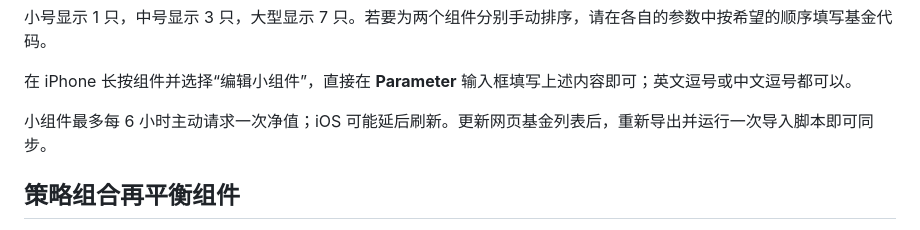
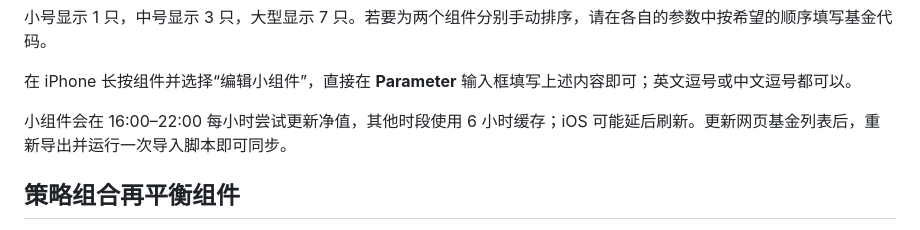
Before and after one commit to Geocribug/fund-nav-lookout, a Markdown page: scriptable/README.md, the part around the change. GitHub-like rendering.

Commit message:
docs: describe NAV publication refresh window

```diff
--- a/scriptable/README.md
+++ b/scriptable/README.md
@@ -15,7 +15,7 @@
 
 在 iPhone 长按组件并选择“编辑小组件”，直接在 **Parameter** 输入框填写上述内容即可；英文逗号或中文逗号都可以。
 
-小组件最多每 6 小时主动请求一次净值；iOS 可能延后刷新。更新网页基金列表后，重新导出并运行一次导入脚本即可同步。
+小组件会在 16:00–22:00 每小时尝试更新净值，其他时段使用 6 小时缓存；iOS 可能延后刷新。更新网页基金列表后，重新导出并运行一次导入脚本即可同步。
 
 ## 策略组合再平衡组件
 
```
